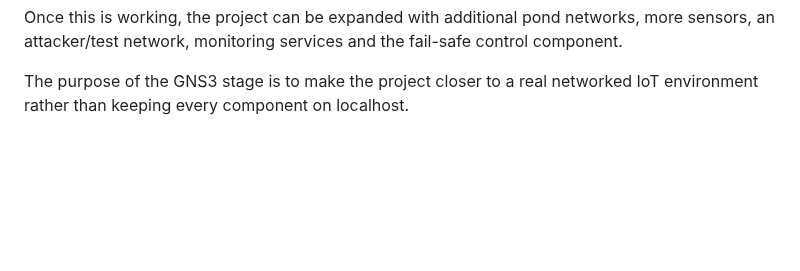
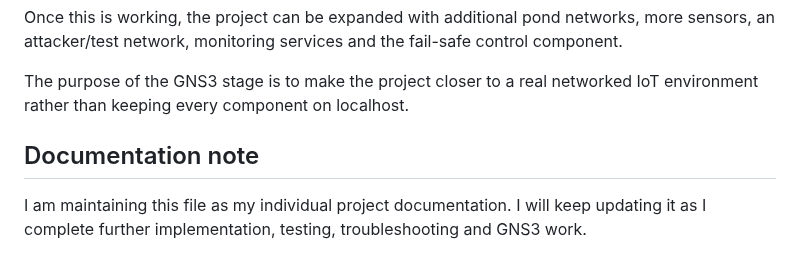
Before and after one commit to nininehaa/aq1-secure-aquaculture-iot, a Markdown page: docs/progress/sahil-week6-progress.md, the part around the change. GitHub-like rendering; blank space fills up the shorter version.

Commit message:
docs: add Sahil documentation ownership note

```diff
--- a/docs/progress/sahil-week6-progress.md
+++ b/docs/progress/sahil-week6-progress.md
@@ -202,3 +202,7 @@ Monitoring component
 Once this is working, the project can be expanded with additional pond networks, more sensors, an attacker/test network, monitoring services and the fail-safe control component.
 
 The purpose of the GNS3 stage is to make the project closer to a real networked IoT environment rather than keeping every component on localhost.
+
+## Documentation note
+
+I am maintaining this file as my individual project documentation. I will keep updating it as I complete further implementation, testing, troubleshooting and GNS3 work.
```
